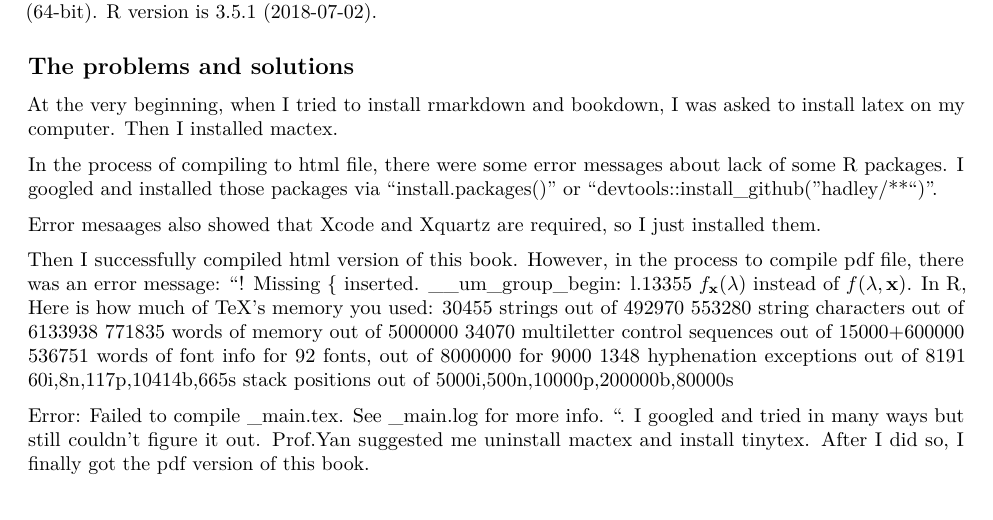
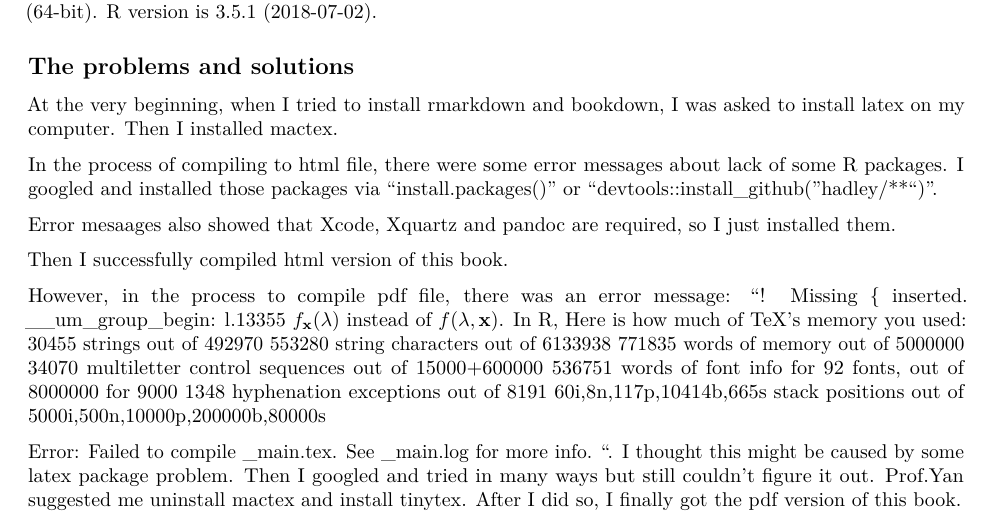
Before and after one commit to stat5361-2018f/comptools-qiq15001, an R Markdown document (README.Rmd): part of the page, cut so that both start at the same text. Rendered offline with R 4.5, knitr and Pandoc, then LaTeX, with nearby package versions.

Commit message:
add pandoc

```diff
--- a/README.Rmd
+++ b/README.Rmd
@@ -20,9 +20,11 @@ At the very beginning, when I tried to install rmarkdown and bookdown, I was ask
 
 In the process of compiling to html file, there were some error messages about lack of some R packages. I googled and installed those packages via "install.packages()" or "devtools::install_github("hadley/**")".
 
-Error mesaages also showed that Xcode and Xquartz are required, so I just installed them.
+Error mesaages also showed that Xcode, Xquartz and pandoc are required, so I just installed them.
 
-Then I successfully compiled html version of this book. However, in the process to compile pdf file, there was an error message: "! Missing { inserted.
+Then I successfully compiled html version of this book.
+
+However, in the process to compile pdf file, there was an error message: "! Missing { inserted.
 <to be read again>
                    \__um_group_begin:
 l.13355 \(f_\mathbf
@@ -37,4 +39,4 @@ Here is how much of TeX's memory you used:
  60i,8n,117p,10414b,665s stack positions out of 5000i,500n,10000p,200000b,80000s
 
 Error: Failed to compile _main.tex. See _main.log for more info.
-". I googled and tried in many ways but still couldn't figure it out. Prof.Yan suggested me uninstall mactex and install tinytex. After I did so, I finally got the pdf version of this book.
+". I thought this might be caused by some latex package problem. Then I googled and tried in many ways but still couldn't figure it out. Prof.Yan suggested me uninstall mactex and install tinytex. After I did so, I finally got the pdf version of this book.
```
